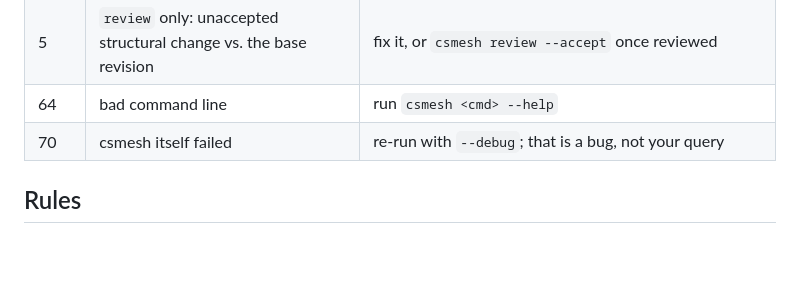
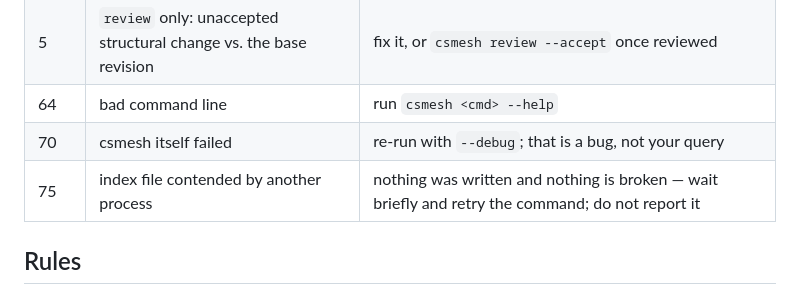
Before and after one commit to nRafinia/CsMesh, a Markdown page: SKILL.md, the part around the change. GitHub-like rendering; blank space fills up the shorter version.

Commit message:
docs(skill): add exit 75 row to SKILL.md to match SkillText.Markdown
The_installed_skill_is_the_documented_skill asserts SKILL.md == SkillText.Markdown.
SkillText.cs received exit 75 in 916f92e; SKILL.md was not updated in the same
commit, which left the sync test failing.

```diff
--- a/SKILL.md
+++ b/SKILL.md
@@ -182,6 +182,7 @@ Each row is `Symbol  [edge marker]  {tags}  file:line`.
 | 5 | `review` only: unaccepted structural change vs. the base revision | fix it, or `csmesh review --accept` once reviewed |
 | 64 | bad command line | run `csmesh <cmd> --help` |
 | 70 | csmesh itself failed | re-run with `--debug`; that is a bug, not your query |
+| 75 | index file contended by another process | nothing was written and nothing is broken — wait briefly and retry the command; do not report it |
 
 ## Rules
 
```
